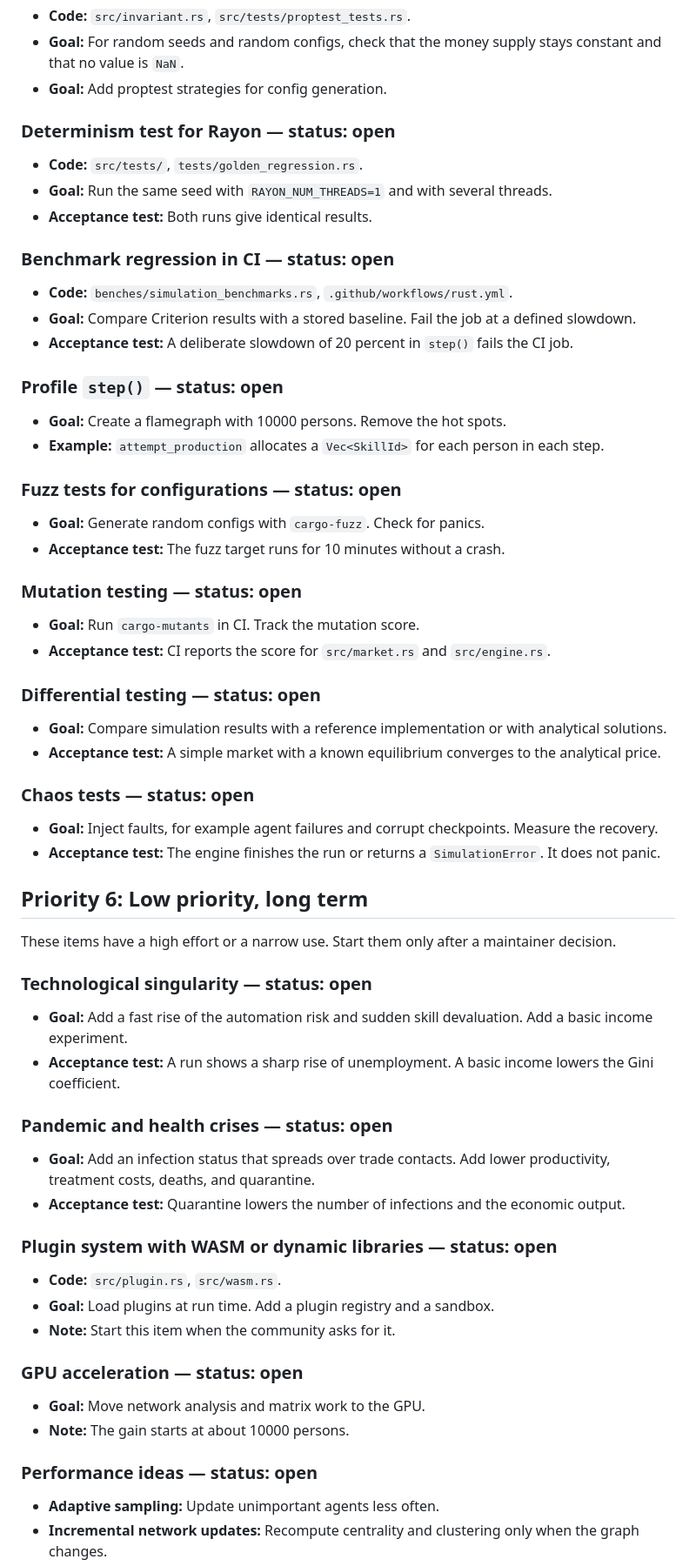
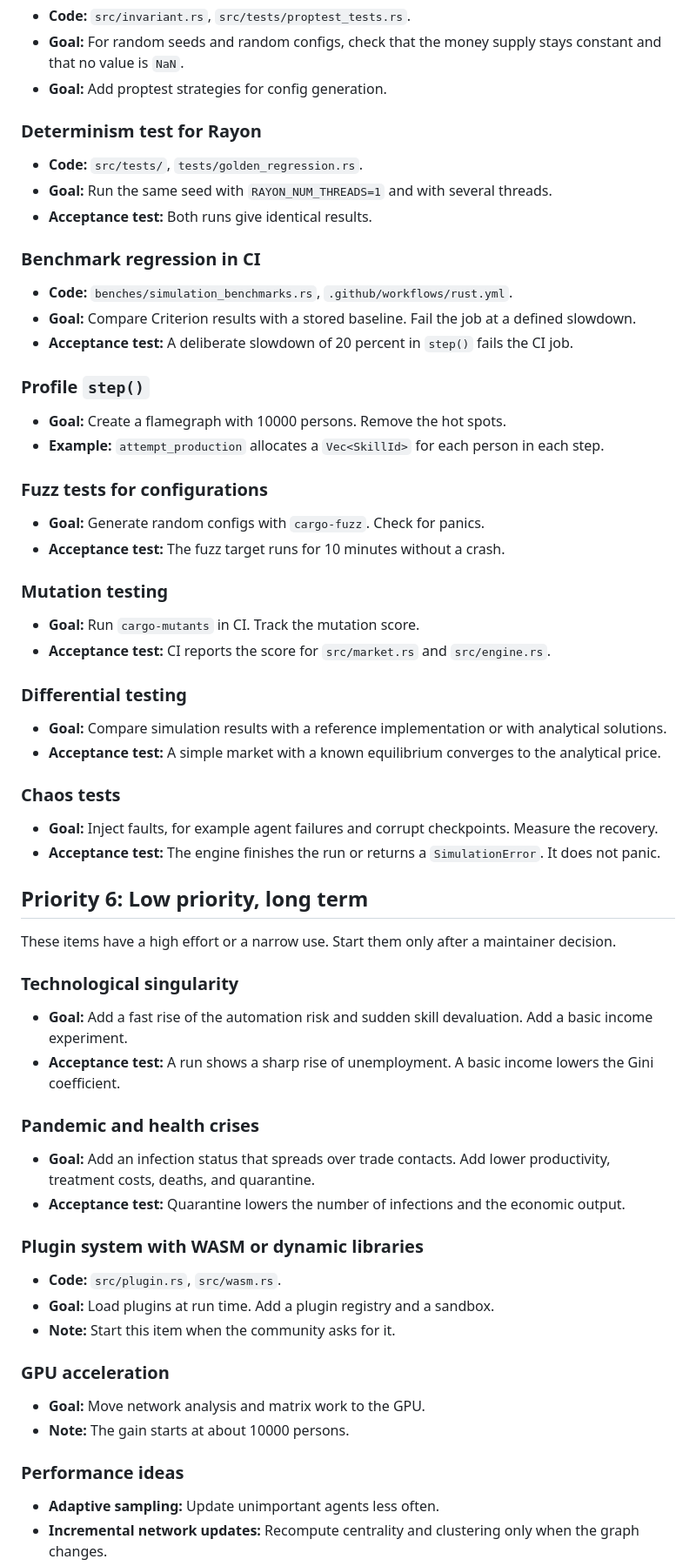
Before and after one commit to maorun/community-simulation, a Markdown page: ROADMAP.md, the part around one of its changes. Shown at 87% size. GitHub-like rendering.

```diff
--- a/ROADMAP.md
+++ b/ROADMAP.md
@@ -254,39 +253,39 @@ These items have a high research value and a clear design. Do them after Priorit
 - **Goal:** For random seeds and random configs, check that the money supply stays constant and that no value is `NaN`.
 - **Goal:** Add proptest strategies for config generation.
 
-### Determinism test for Rayon — status: open
+### Determinism test for Rayon
 
 - **Code:** `src/tests/`, `tests/golden_regression.rs`.
 - **Goal:** Run the same seed with `RAYON_NUM_THREADS=1` and with several threads.
 - **Acceptance test:** Both runs give identical results.
 
-### Benchmark regression in CI — status: open
+### Benchmark regression in CI
 
 - **Code:** `benches/simulation_benchmarks.rs`, `.github/workflows/rust.yml`.
 - **Goal:** Compare Criterion results with a stored baseline. Fail the job at a defined slowdown.
 - **Acceptance test:** A deliberate slowdown of 20 percent in `step()` fails the CI job.
 
-### Profile `step()` — status: open
+### Profile `step()`
 
 - **Goal:** Create a flamegraph with 10000 persons. Remove the hot spots.
 - **Example:** `attempt_production` allocates a `Vec<SkillId>` for each person in each step.
 
-### Fuzz tests for configurations — status: open
+### Fuzz tests for configurations
 
 - **Goal:** Generate random configs with `cargo-fuzz`. Check for panics.
 - **Acceptance test:** The fuzz target runs for 10 minutes without a crash.
 
-### Mutation testing — status: open
+### Mutation testing
 
 - **Goal:** Run `cargo-mutants` in CI. Track the mutation score.
 - **Acceptance test:** CI reports the score for `src/market.rs` and `src/engine.rs`.
 
-### Differential testing — status: open
+### Differential testing
 
 - **Goal:** Compare simulation results with a reference implementation or with analytical solutions.
 - **Acceptance test:** A simple market with a known equilibrium converges to the analytical price.
 
-### Chaos tests — status: open
+### Chaos tests
 
 - **Goal:** Inject faults, for example agent failures and corrupt checkpoints. Measure the recovery.
 - **Acceptance test:** The engine finishes the run or returns a `SimulationError`. It does not panic.
@@ -295,28 +294,28 @@ These items have a high research value and a clear design. Do them after Priorit
 
 These items have a high effort or a narrow use. Start them only after a maintainer decision.
 
-### Technological singularity — status: open
+### Technological singularity
 
 - **Goal:** Add a fast rise of the automation risk and sudden skill devaluation. Add a basic income experiment.
 - **Acceptance test:** A run shows a sharp rise of unemployment. A basic income lowers the Gini coefficient.
 
-### Pandemic and health crises — status: open
+### Pandemic and health crises
 
 - **Goal:** Add an infection status that spreads over trade contacts. Add lower productivity, treatment costs, deaths, and quarantine.
 - **Acceptance test:** Quarantine lowers the number of infections and the economic output.
 
-### Plugin system with WASM or dynamic libraries — status: open
+### Plugin system with WASM or dynamic libraries
 
 - **Code:** `src/plugin.rs`, `src/wasm.rs`.
 - **Goal:** Load plugins at run time. Add a plugin registry and a sandbox.
 - **Note:** Start this item when the community asks for it.
 
-### GPU acceleration — status: open
+### GPU acceleration
 
 - **Goal:** Move network analysis and matrix work to the GPU.
 - **Note:** The gain starts at about 10000 persons.
 
-### Performance ideas — status: open
+### Performance ideas
 
 - **Adaptive sampling:** Update unimportant agents less often.
 - **Incremental network updates:** Recompute centrality and clustering only when the graph changes.
```
Also changed, not shown: other parts of ROADMAP.md (+40 -41 lines), AGENTS.md (+1 -0 lines).
